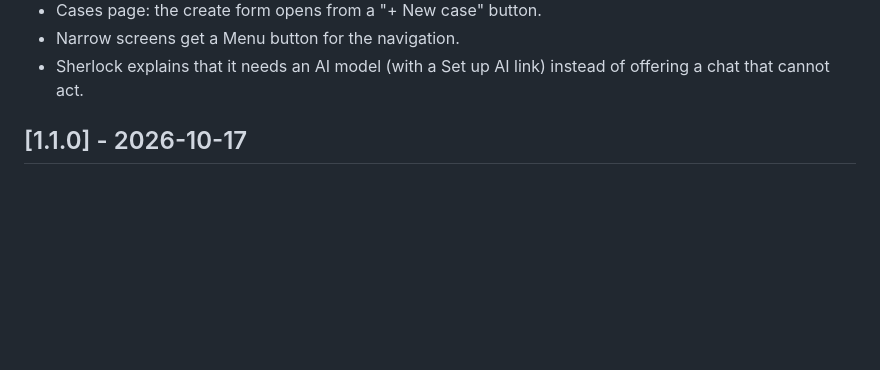
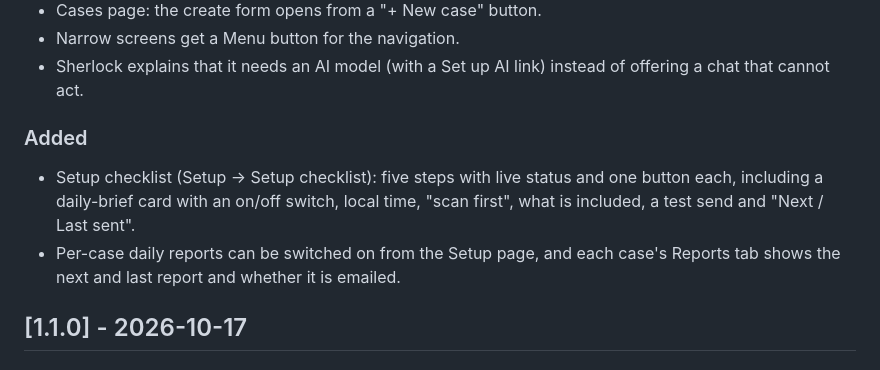
Before and after one commit to dorrachmani-dotcom/nexus-osint, a Markdown page: CHANGELOG.md, the part around the change. GitHub-like rendering; blank space fills up the shorter version.

Commit message:
docs: changelog for the setup hub
Assisted-by: Claude Code

```diff
--- a/CHANGELOG.md
+++ b/CHANGELOG.md
@@ -23,6 +23,13 @@ to [Semantic Versioning](https://semver.org/).
 - Narrow screens get a Menu button for the navigation.
 - Sherlock explains that it needs an AI model (with a Set up AI link) instead
   of offering a chat that cannot act.
+
+### Added
+- Setup checklist (Setup → Setup checklist): five steps with live status and
+  one button each, including a daily-brief card with an on/off switch, local
+  time, "scan first", what is included, a test send and "Next / Last sent".
+- Per-case daily reports can be switched on from the Setup page, and each
+  case's Reports tab shows the next and last report and whether it is emailed.
 
 ## [1.1.0] - 2026-10-17
 
```
